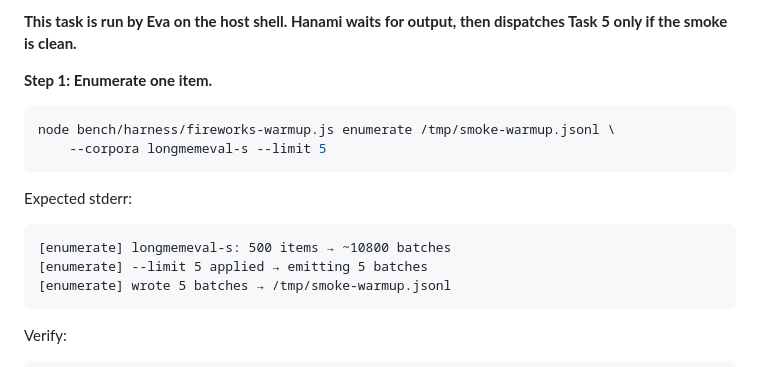
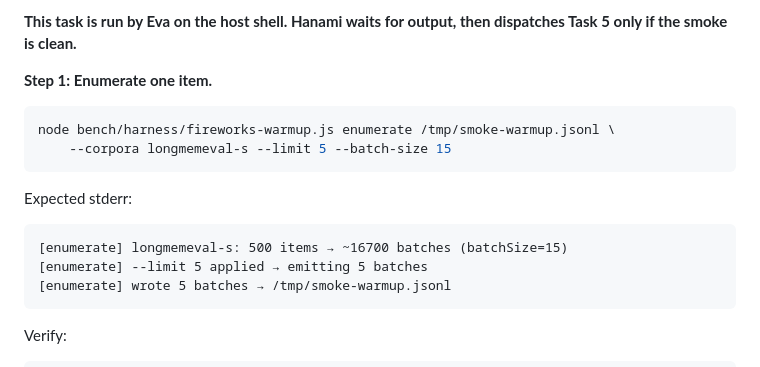
Before and after one commit to EvaL3n4/SillyTavern-STARmem, a Markdown page: docs/plans/phase-12-task-6-5-modal-vllm-warmup.md, the part around one of its changes. Rendered like a GitHub page.

````diff
--- a/docs/plans/phase-12-task-6-5-modal-vllm-warmup.md
+++ b/docs/plans/phase-12-task-6-5-modal-vllm-warmup.md
@@ -1027,12 +1030,12 @@ circuit. vLLM is mocked — no GPU needed in CI."
 
 ```bash
 node bench/harness/fireworks-warmup.js enumerate /tmp/smoke-warmup.jsonl \
-    --corpora longmemeval-s --limit 5
+    --corpora longmemeval-s --limit 5 --batch-size 15
 ```
 
 Expected stderr:
 ```
-[enumerate] longmemeval-s: 500 items → ~10800 batches
+[enumerate] longmemeval-s: 500 items → ~16700 batches (batchSize=15)
 [enumerate] --limit 5 applied → emitting 5 batches
 [enumerate] wrote 5 batches → /tmp/smoke-warmup.jsonl
 ```
````
Also changed, not shown: other parts of docs/plans/phase-12-task-6-5-modal-vllm-warmup.md (+11 -8 lines).
